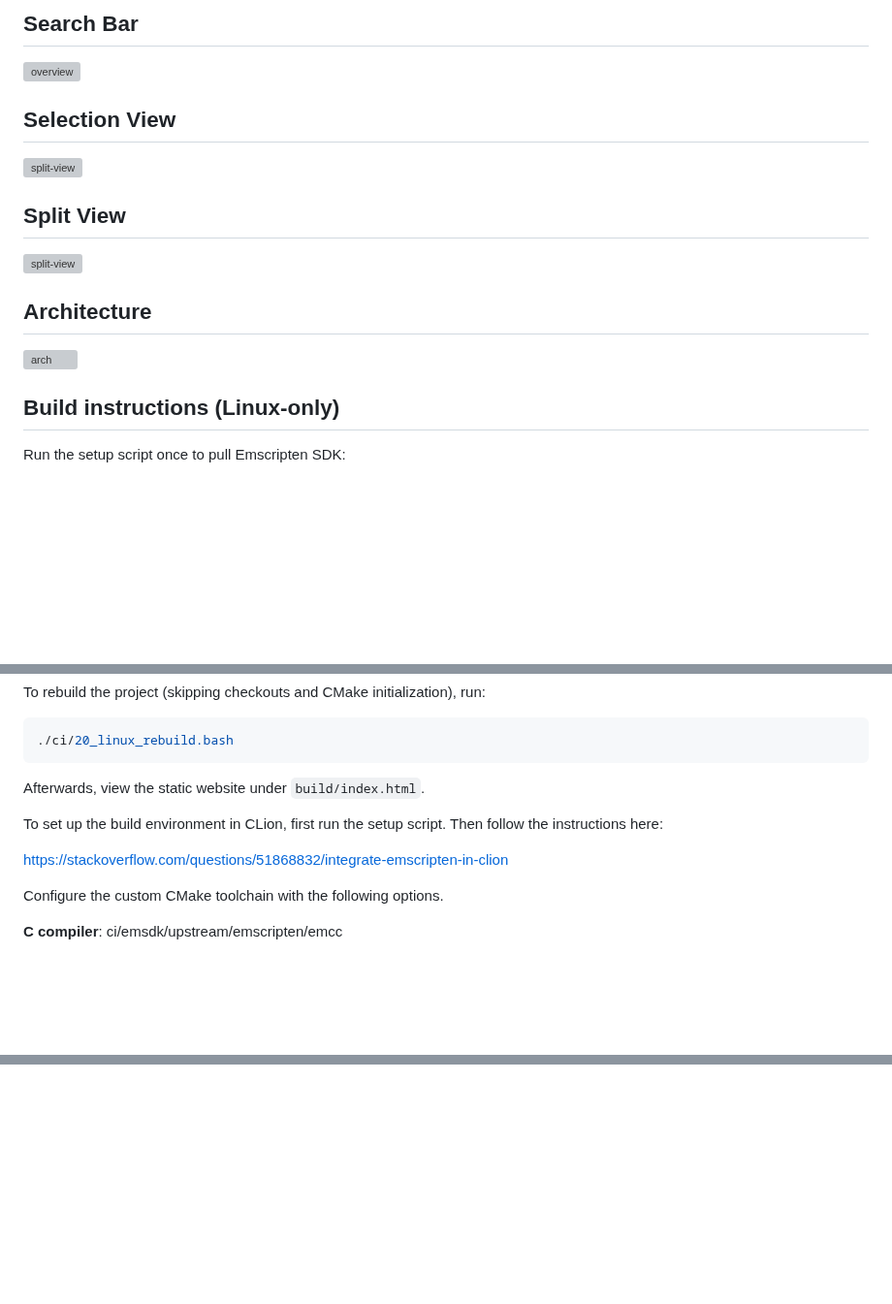
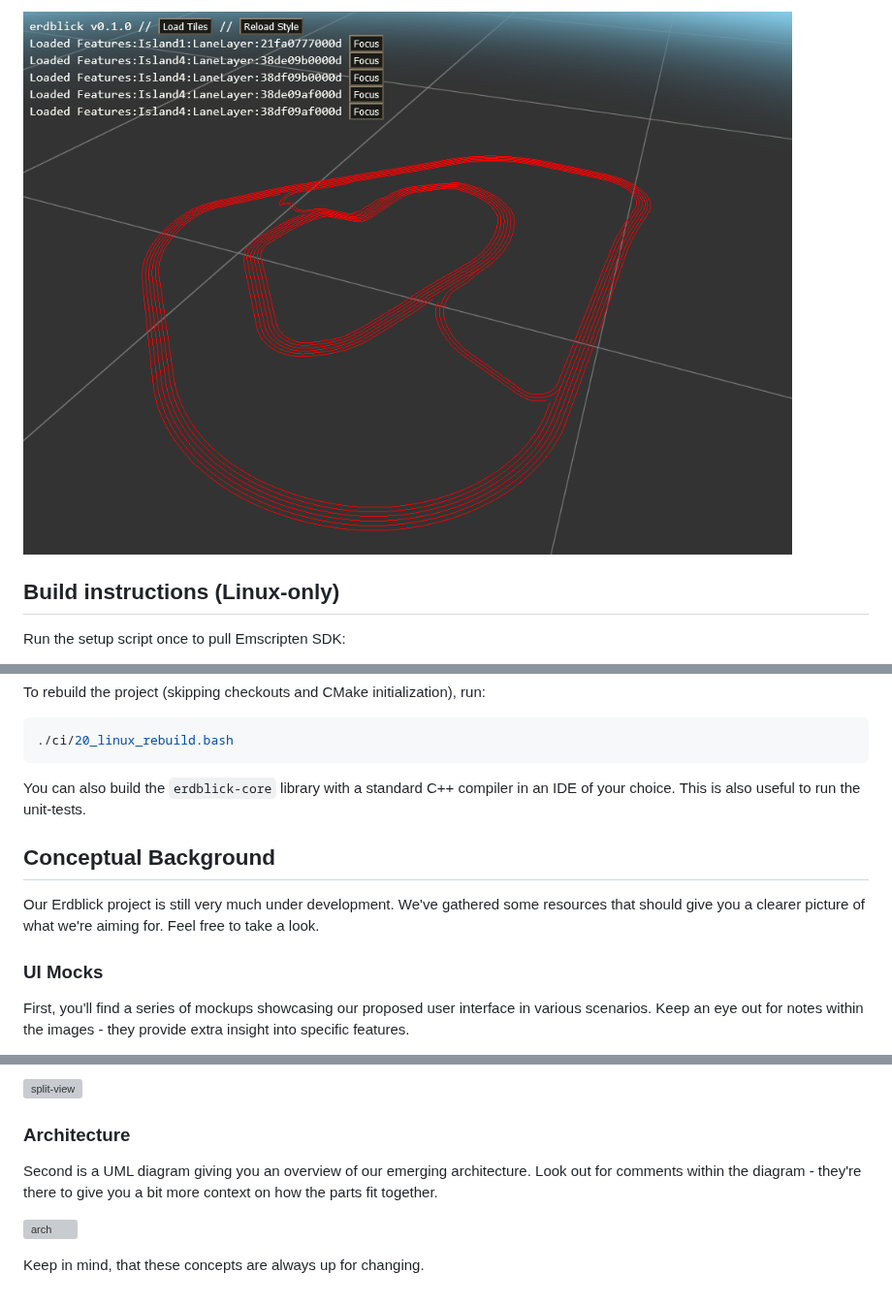
Before and after one commit to ndsev/erdblick, a Markdown page: README.md, 3 parts joined by grey strips. Shown at 97% size. GitHub-like rendering; pictures changed too: docs/erdblick-alpha.png (added); blank space fills up the shorter version; grey boxes are pictures that could not be loaded.

````diff
--- a/README.md
+++ b/README.md
@@ -18,19 +18,5 @@ Capabilities:
 
-## Search Bar
-
-![overview](docs/erdblick_ui_search.svg)
-
-## Selection View
-
-![split-view](docs/erdblick_ui_sel.svg)
-
-## Split View
-
-![split-view](docs/erdblick_ui_split.svg)
-
-## Architecture
-
-![arch](docs/erdblick_uml.svg)
+![mapget alpha ui](./docs/erdblick-alpha.png)
 
 ## Build instructions (Linux-only)
 
@@ -52,14 +38,17 @@ To rebuild the project (skipping checkouts and CMake initialization), run:
 ./ci/20_linux_rebuild.bash
 ```
 
-Afterwards, view the static website under ``build/index.html``.
+You can also build the `erdblick-core` library with a standard C++ compiler
+in an IDE of your choice. This is also useful to run the unit-tests.
 
-To set up the build environment in CLion, first run the setup script.
-Then follow the instructions here:
+## Conceptual Background
 
-[https://stackoverflow.com/questions/51868832/integrate-emscripten-in-clion](https://stackoverflow.com/questions/51868832/integrate-emscripten-in-clion)
+Our Erdblick project is still very much under development. We've gathered
+some resources that should give you a clearer picture of what we're aiming
+for. Feel free to take a look.
 
-Configure the custom CMake toolchain with the following options.
+### UI Mocks
 
-**C compiler**: ci/emsdk/upstream/emscripten/emcc
+First, you'll find a series of mockups showcasing our proposed user interface in various scenarios.
+Keep an eye out for notes within the images - they provide extra insight into specific features.
 
@@ -66,0 +69,11 @@ Configure the custom CMake toolchain with the following options.
+![split-view](docs/erdblick_ui_split.svg)
+
+### Architecture
+
+Second is a UML diagram giving you an overview of our emerging architecture.
+Look out for comments within the diagram - they're there to give you a bit more
+context on how the parts fit together.
+
+![arch](docs/erdblick_uml.svg)
+
+Keep in mind, that these concepts are always up for changing.
````
Also changed, not shown: other parts of README.md (+17 -4 lines).
